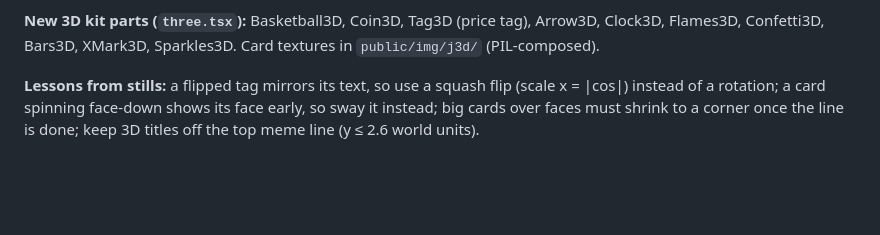
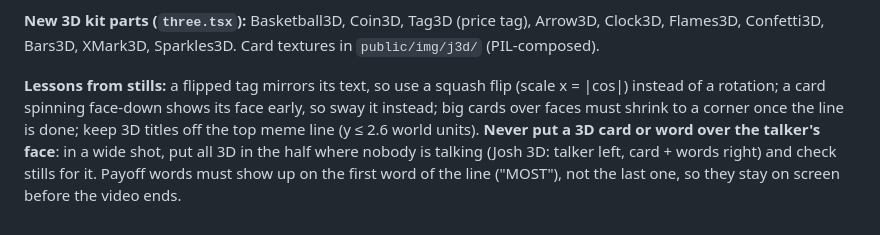
Before and after one commit to revwhoprick1-ship-it/Me-editing, a Markdown page: vault/02 Style Guide/Jorho style.md, the part around the change. Drawn GitHub-style; blank space fills up the shorter version.

Commit message:
Vault: 3D must never cover the talker's face; show payoff words early
Co-Authored-By: Claude Opus 5.5 <noreply@anthropic.com>
Claude-Session: https://claude.ai/code/session_01QXUHuq7nvveZq5qERmHGgB

```diff
--- a/vault/02 Style Guide/Jorho style.md
+++ b/vault/02 Style Guide/Jorho style.md
@@ -261,4 +261,4 @@ YouTube blocks downloads from this box, so these were studied from thumbnails on
 
 **New 3D kit parts (`three.tsx`):** Basketball3D, Coin3D, Tag3D (price tag), Arrow3D, Clock3D, Flames3D, Confetti3D, Bars3D, XMark3D, Sparkles3D. Card textures in `public/img/j3d/` (PIL-composed).
 
-**Lessons from stills:** a flipped tag mirrors its text, so use a squash flip (scale x = |cos|) instead of a rotation; a card spinning face-down shows its face early, so sway it instead; big cards over faces must shrink to a corner once the line is done; keep 3D titles off the top meme line (y ≤ 2.6 world units).
+**Lessons from stills:** a flipped tag mirrors its text, so use a squash flip (scale x = |cos|) instead of a rotation; a card spinning face-down shows its face early, so sway it instead; big cards over faces must shrink to a corner once the line is done; keep 3D titles off the top meme line (y ≤ 2.6 world units). **Never put a 3D card or word over the talker's face**: in a wide shot, put all 3D in the half where nobody is talking (Josh 3D: talker left, card + words right) and check stills for it. Payoff words must show up on the first word of the line ("MOST"), not the last one, so they stay on screen before the video ends.
```
